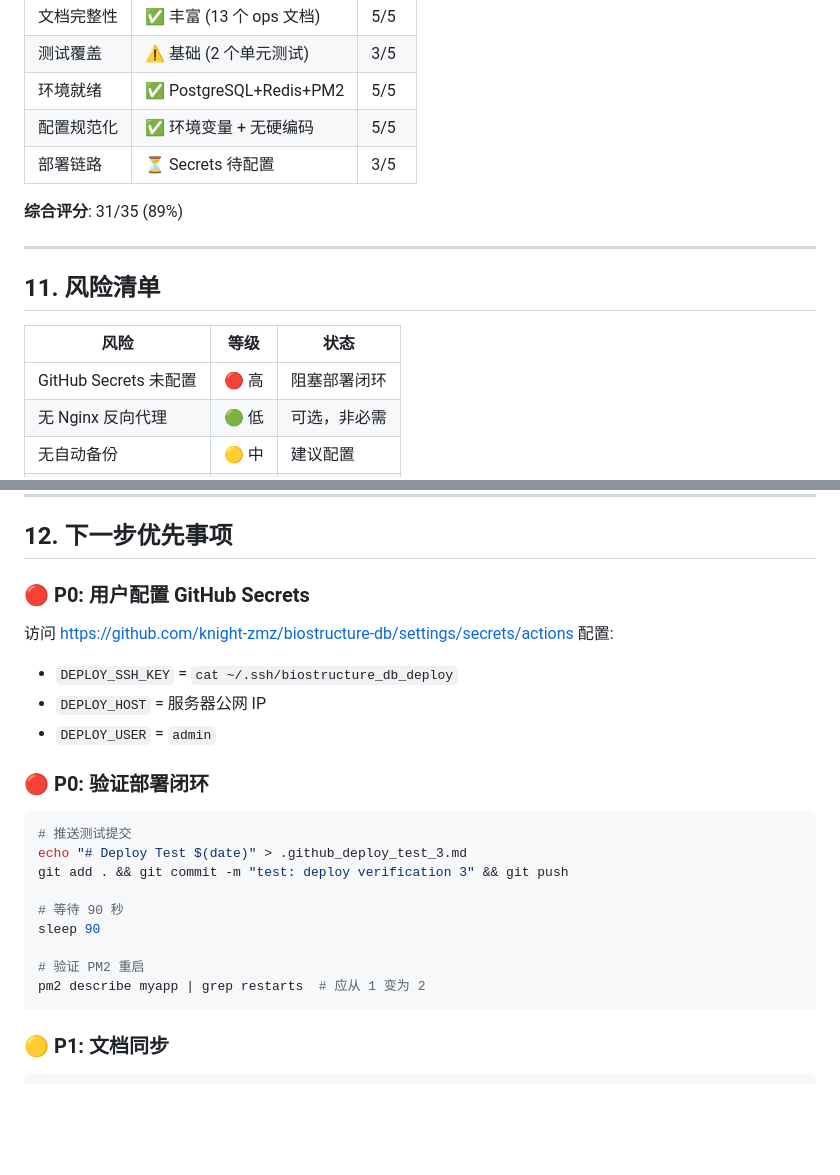
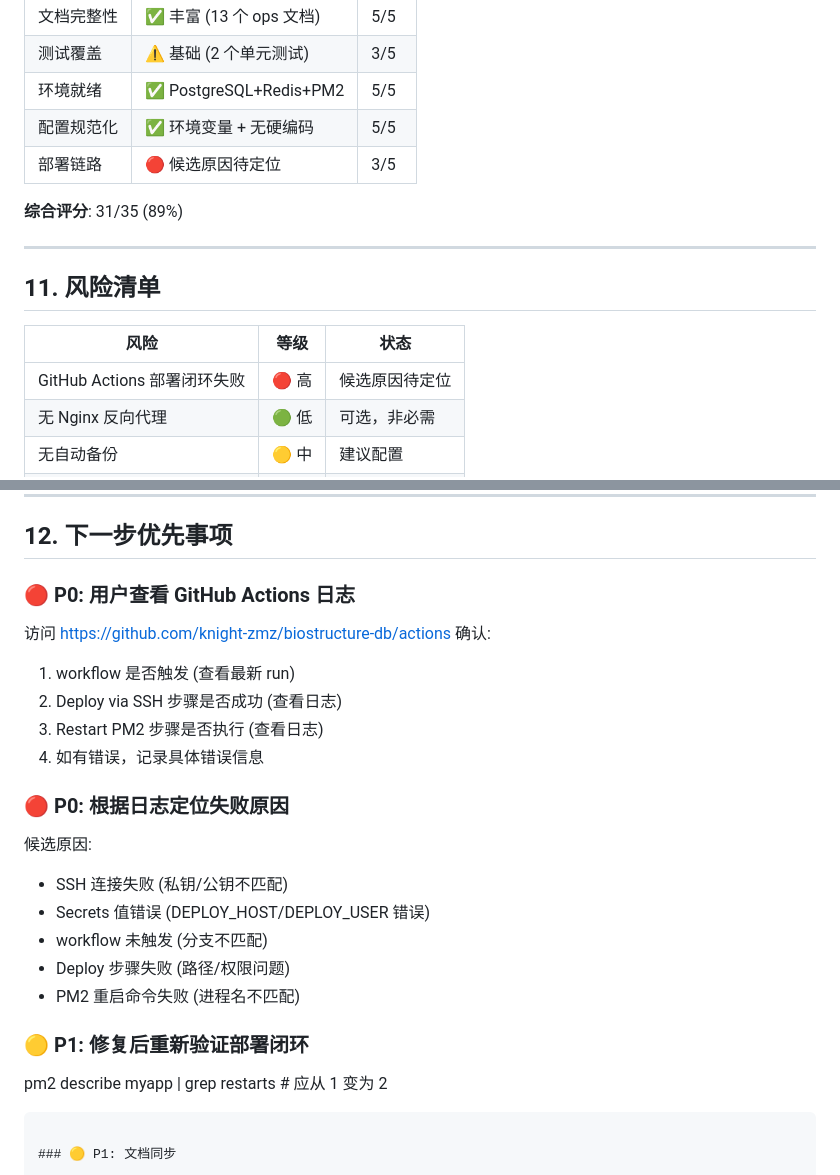
Before and after one commit to knight-zmz/biostructure-db, a Markdown page: ops/project_state.md, 2 parts joined by grey strips. Drawn GitHub-style; blank space fills up the shorter version.

````diff
--- a/ops/project_state.md
+++ b/ops/project_state.md
@@ -324,7 +342,7 @@ module.exports = {
 | 测试覆盖 | ⚠️ 基础 (2 个单元测试) | 3/5 |
 | 环境就绪 | ✅ PostgreSQL+Redis+PM2 | 5/5 |
 | 配置规范化 | ✅ 环境变量 + 无硬编码 | 5/5 |
-| 部署链路 | ⏳ Secrets 待配置 | 3/5 |
+| 部署链路 | 🔴 候选原因待定位 | 3/5 |
 
 **综合评分**: 31/35 (89%)
 
@@ -334,7 +352,7 @@ module.exports = {
 
 | 风险 | 等级 | 状态 |
 |------|------|------|
-| GitHub Secrets 未配置 | 🔴 高 | 阻塞部署闭环 |
+| GitHub Actions 部署闭环失败 | 🔴 高 | 候选原因待定位 |
 | 无 Nginx 反向代理 | 🟢 低 | 可选，非必需 |
 | 无自动备份 | 🟡 中 | 建议配置 |
 | 无监控告警 | 🟡 中 | 建议配置 |
@@ -351,24 +369,24 @@ module.exports = {
 
 ## 12. 下一步优先事项
 
-### 🔴 P0: 用户配置 GitHub Secrets
+### 🔴 P0: 用户查看 GitHub Actions 日志
 
-访问 https://github.com/knight-zmz/biostructure-db/settings/secrets/actions 配置:
-- `DEPLOY_SSH_KEY` = `cat ~/.ssh/biostructure_db_deploy`
-- `DEPLOY_HOST` = 服务器公网 IP
-- `DEPLOY_USER` = `admin`
+访问 https://github.com/knight-zmz/biostructure-db/actions 确认:
+1. workflow 是否触发 (查看最新 run)
+2. Deploy via SSH 步骤是否成功 (查看日志)
+3. Restart PM2 步骤是否执行 (查看日志)
+4. 如有错误，记录具体错误信息
 
-### 🔴 P0: 验证部署闭环
+### 🔴 P0: 根据日志定位失败原因
 
-```bash
-# 推送测试提交
-echo "# Deploy Test $(date)" > .github_deploy_test_3.md
-git add . && git commit -m "test: deploy verification 3" && git push
+候选原因:
+- SSH 连接失败 (私钥/公钥不匹配)
+- Secrets 值错误 (DEPLOY_HOST/DEPLOY_USER 错误)
+- workflow 未触发 (分支不匹配)
+- Deploy 步骤失败 (路径/权限问题)
+- PM2 重启命令失败 (进程名不匹配)
 
-# 等待 90 秒
-sleep 90
-
-# 验证 PM2 重启
+### 🟡 P1: 修复后重新验证部署闭环
 pm2 describe myapp | grep restarts  # 应从 1 变为 2
 ```
 
````
Also changed, not shown: other parts of ops/project_state.md (+43 -25 lines), ops/backlog.md (+16 -5 lines), ops/部署闭环故障定位报告.md (added, +402 -0 lines).
